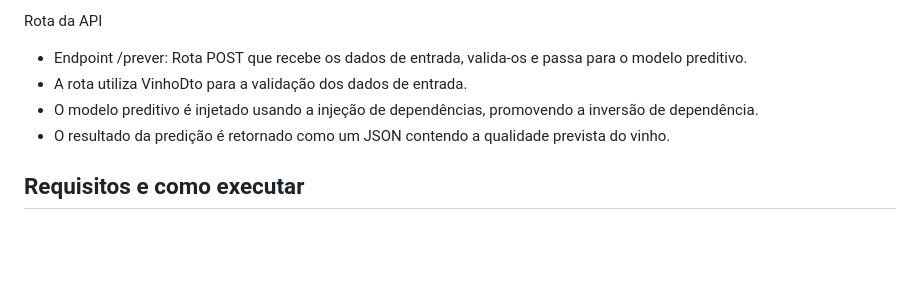
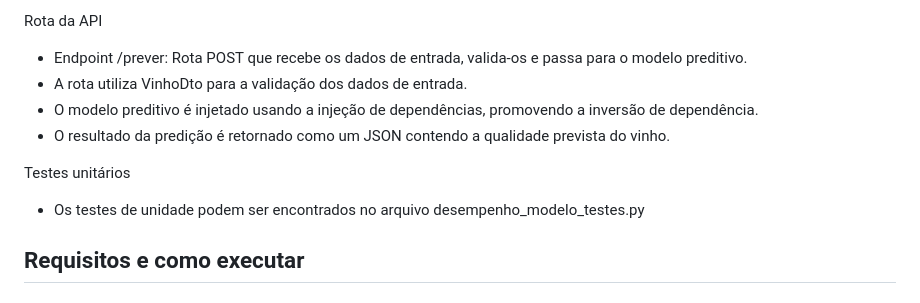
Before and after one commit to matheusmughrabi/AnalisadorVinhoTinto, a Markdown page: README.md, the part around the change. Rendered like a GitHub page; blank space fills up the shorter version.

```diff
--- a/README.md
+++ b/README.md
@@ -66,6 +66,9 @@ Rota da API
 - O modelo preditivo é injetado usando a injeção de dependências, promovendo a inversão de dependência.
 - O resultado da predição é retornado como um JSON contendo a qualidade prevista do vinho.
 
+Testes unitários
+- Os testes de unidade podem ser encontrados no arquivo desempenho_modelo_testes.py
+
 ## Requisitos e como executar<a name = "requisitos"></a>
 ### Requisitos
 1. git instalado
```
